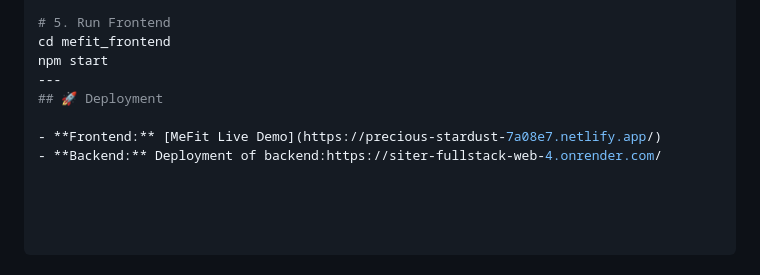
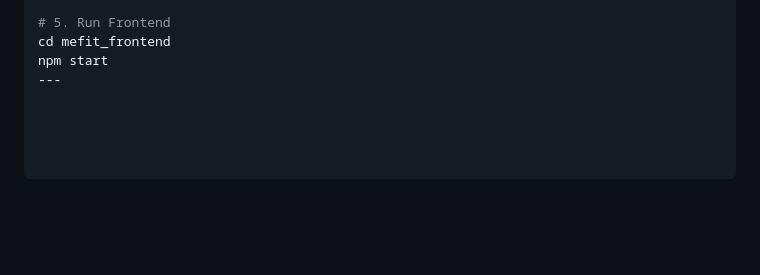
Before and after one commit to madhulasya/MeFit, a Markdown page: README.md, the part around the change. Drawn GitHub-style; blank space fills up the shorter version.

```diff
--- a/README.md
+++ b/README.md
@@ -121,7 +121,3 @@ npm start
 cd mefit_frontend
 npm start
 ---
-## 🚀 Deployment
-
-- **Frontend:** [MeFit Live Demo](https://precious-stardust-7a08e7.netlify.app/)
-- **Backend:** Deployment of backend:https://siter-fullstack-web-4.onrender.com/
```
